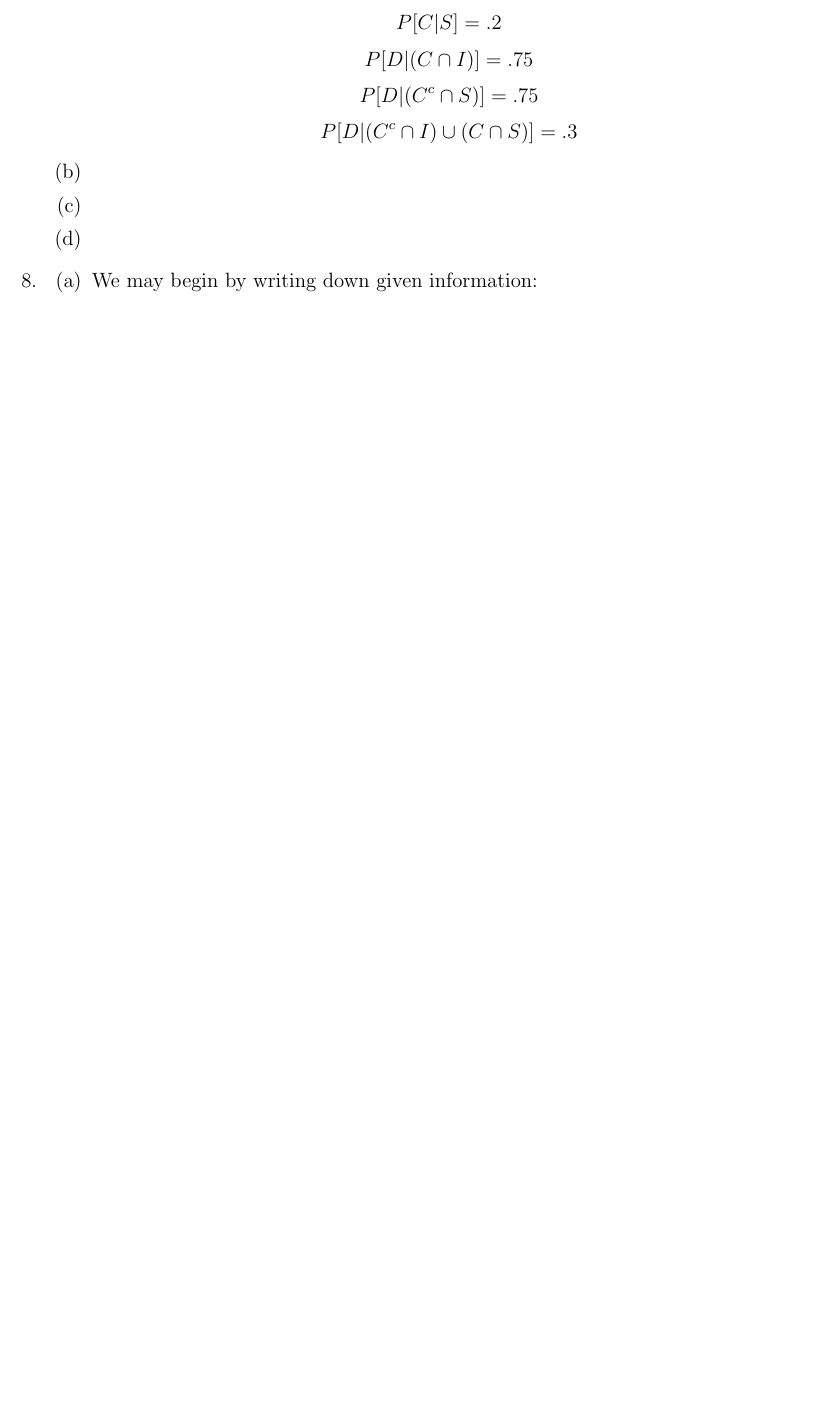
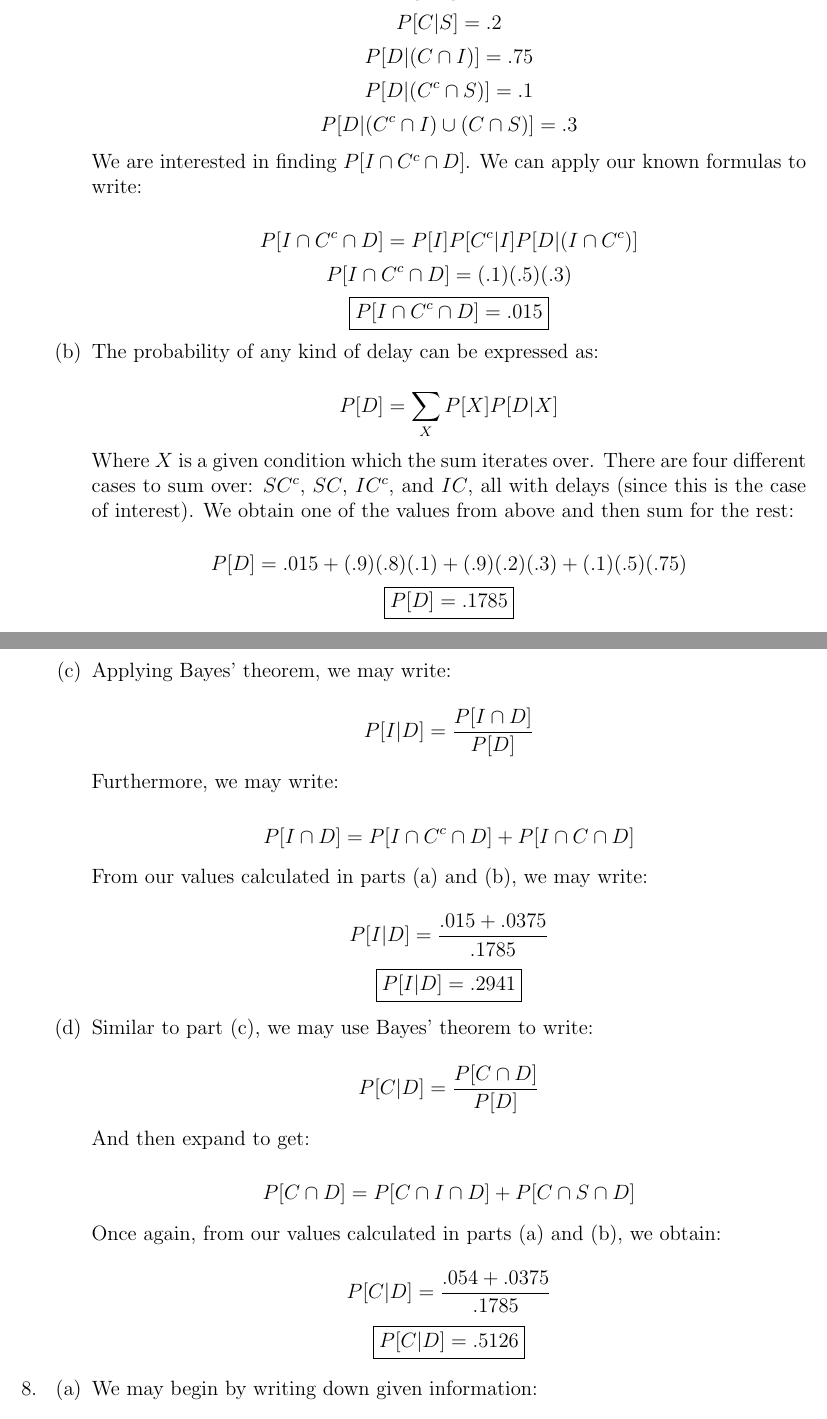
Before and after one commit to MDBrodskiy/Random_Phenomena, a LaTeX problem sheet (Homework/Homework2.tex): part of page 5 of 8 before the commit and two parts of pages 5 and 6 of 9 after it, the two joined at a grey line, cut so that both start at the same text, the shorter picture padded with empty space. Compiled offline with pdfLaTeX.

Commit message:
finished hw

```diff
--- a/Homework/Homework2.tex
+++ b/Homework/Homework2.tex
@@ -214,14 +214,49 @@
         $$P[C|I]=.5$$
         $$P[C|S]=.2$$
         $$P[D|(C\cap I)]=.75$$
-        $$P[D|(C^c\cap S)]=.75$$
+        $$P[D|(C^c\cap S)]=.1$$
         $$P[D|(C^c\cap I)\cup (C\cap S)]=.3$$
 
-      \item
+        We are interested in finding $P[I\cap C^c\cap D]$. We can apply our known formulas to write:
 
-      \item
+        $$P[I\cap C^c\cap D]=P[I]P[C^c|I]P[D|(I\cap C^c)]$$
+        $$P[I\cap C^c\cap D]=(.1)(.5)(.3)$$
+        $$\boxed{P[I\cap C^c\cap D]=.015}$$
 
-      \item
+      \item The probability of any kind of delay can be expressed as:
+
+        $$P[D]=\sum_{X} P[X]P[D|X]$$
+
+        Where $X$ is a given condition which the sum iterates over. There are four different cases to sum over: $SC^c$, $SC$, $IC^c$, and $IC$, all with delays (since this is the case of interest). We obtain one of the values from above and then sum for the rest:
+
+        $$P[D]=.015+(.9)(.8)(.1)+(.9)(.2)(.3)+(.1)(.5)(.75)$$
+        $$\boxed{P[D]=.1785}$$
+
+      \item Applying Bayes' theorem, we may write:
+
+        $$P[I|D]=\frac{P[I\cap D]}{P[D]}$$
+
+        Furthermore, we may write:
+
+        $$P[I\cap D]=P[I\cap C^c\cap D]+P[I\cap C\cap D]$$
+
+        From our values calculated in parts (a) and (b), we may write:
+
+        $$P[I|D]=\frac{.015+.0375}{.1785}$$
+        $$\boxed{P[I|D]=.2941}$$
+
+      \item Similar to part (c), we may use Bayes' theorem to write:
+
+        $$P[C|D]=\frac{P[C\cap D]}{P[D]}$$
+
+        And then expand to get:
+
+        $$P[C\cap D]=P[C\cap I\cap D]+P[C\cap S\cap D]$$
+
+        Once again, from our values calculated in parts (a) and (b), we obtain:
+
+        $$P[C|D]=\frac{.054+.0375}{.1785}$$
+        $$\boxed{P[C|D]=.5126}$$
 
     \end{enumerate}
 
```
Also changed, not shown: Homework/Homework2.pdf.
